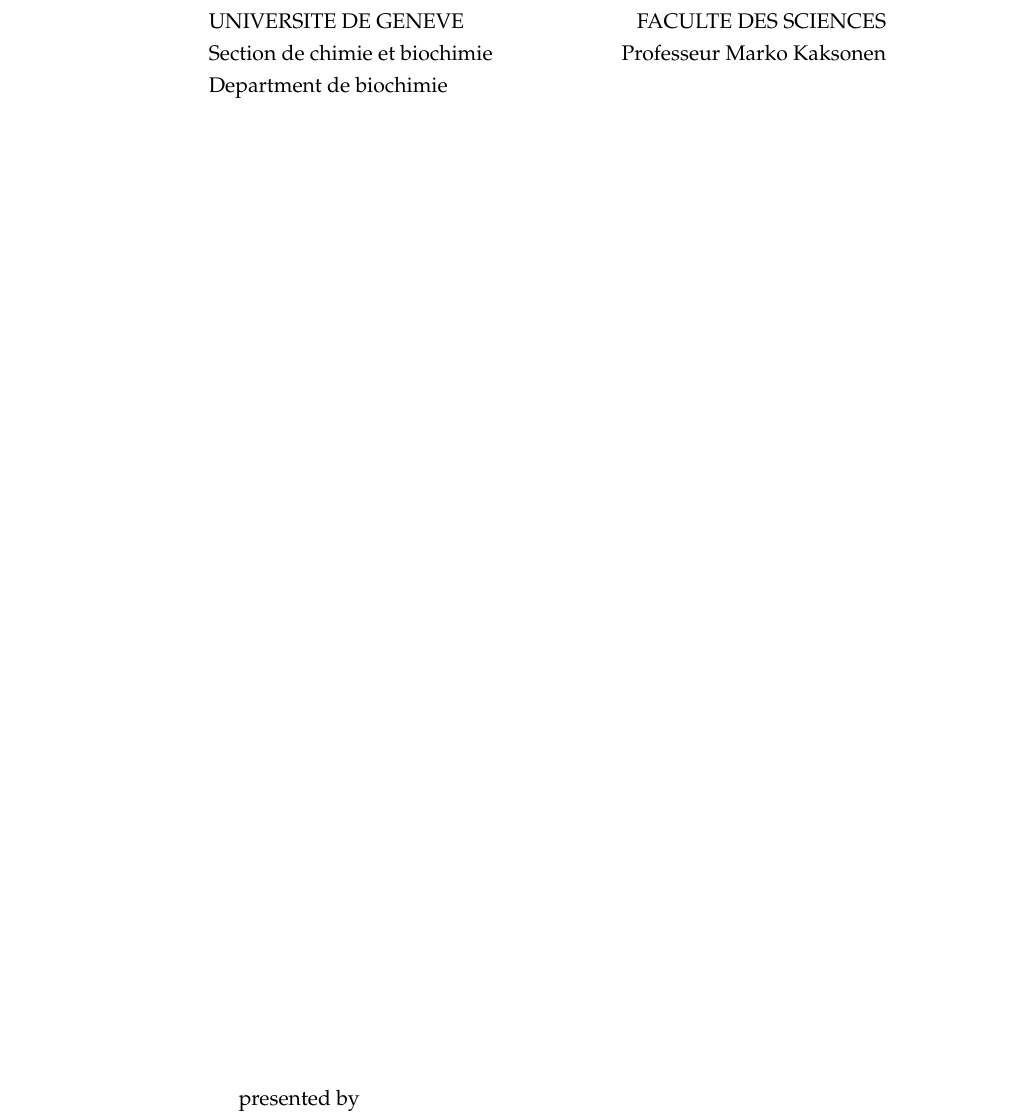
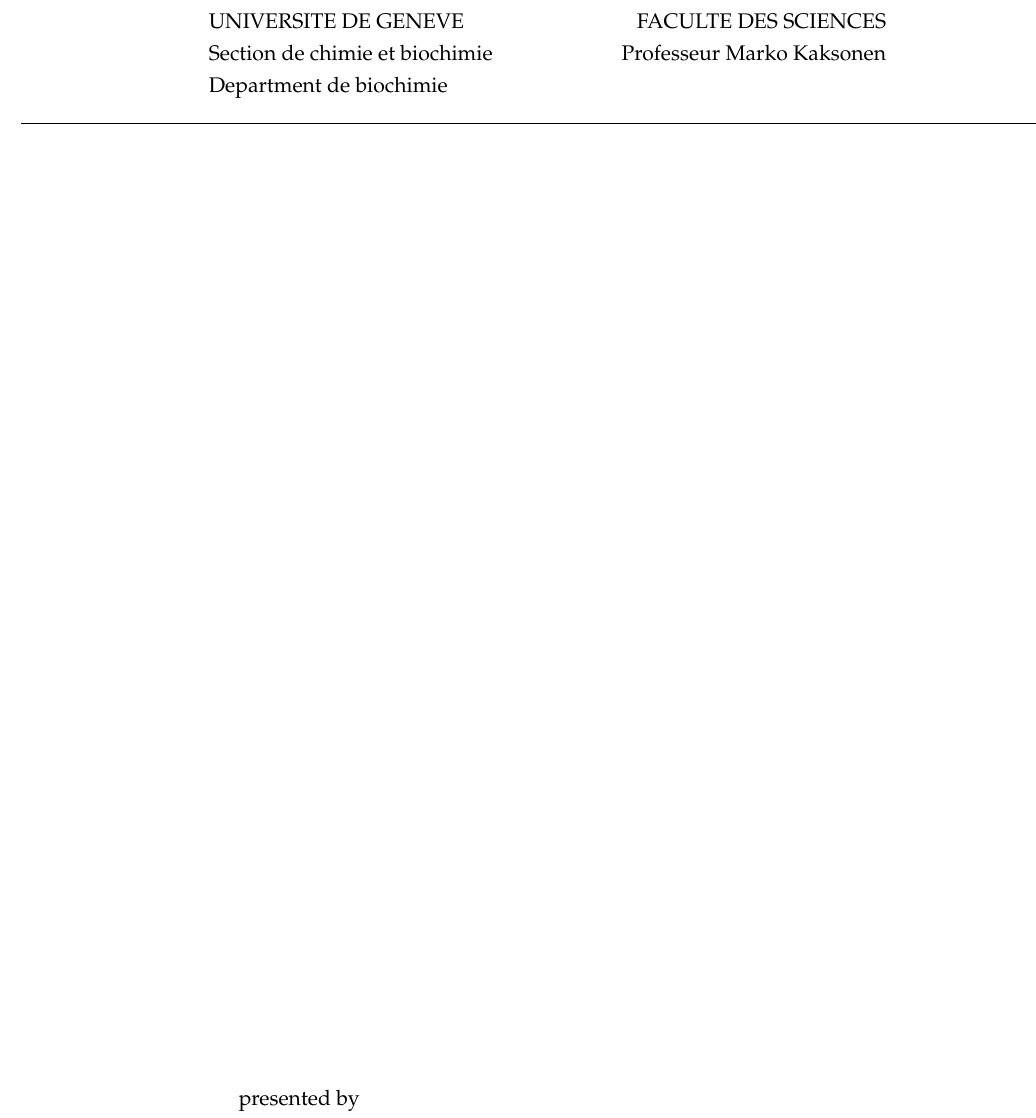
Before and after one commit to deepikaamenon/thesis_2021, a LaTeX thesis (main.tex): part of page 1 of 27, cut so that both start at the same text. Compiled offline with pdfLaTeX.

Commit message:
txs auto checkin

```diff
--- a/main.tex
+++ b/main.tex
@@ -147,7 +147,7 @@
 \noindent\large{UNIVERSITE DE GENEVE \hspace*{\fill}FACULTE DES SCIENCES\\
 Section de chimie et biochimie\hspace*{\fill}Professeur Marko Kaksonen\\
 Department de biochimie\\
-\hrulefill
+\noindent\makebox[\linewidth]{\rule{\paperwidth}{0.4pt}}
 
 \vspace*{\fill}
 presented by \\
```
